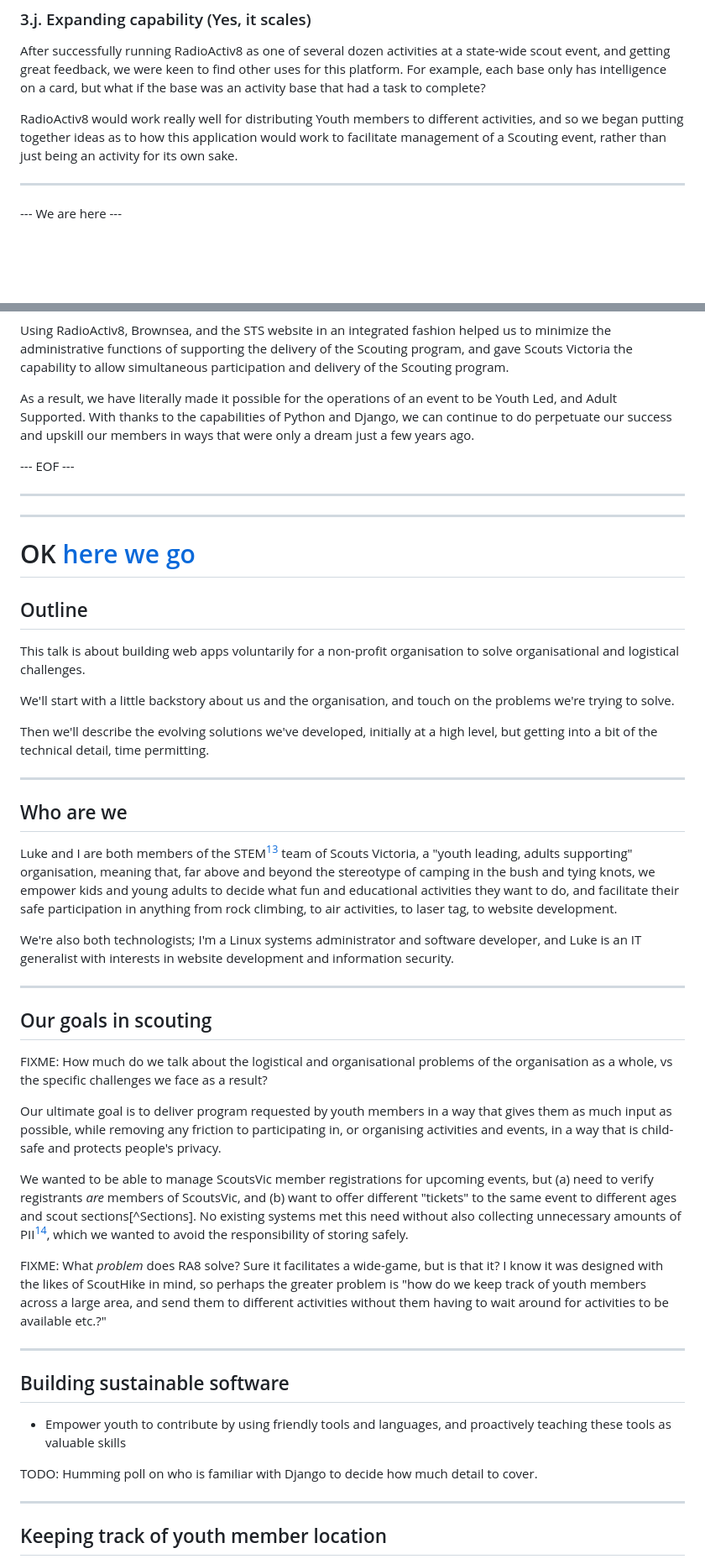
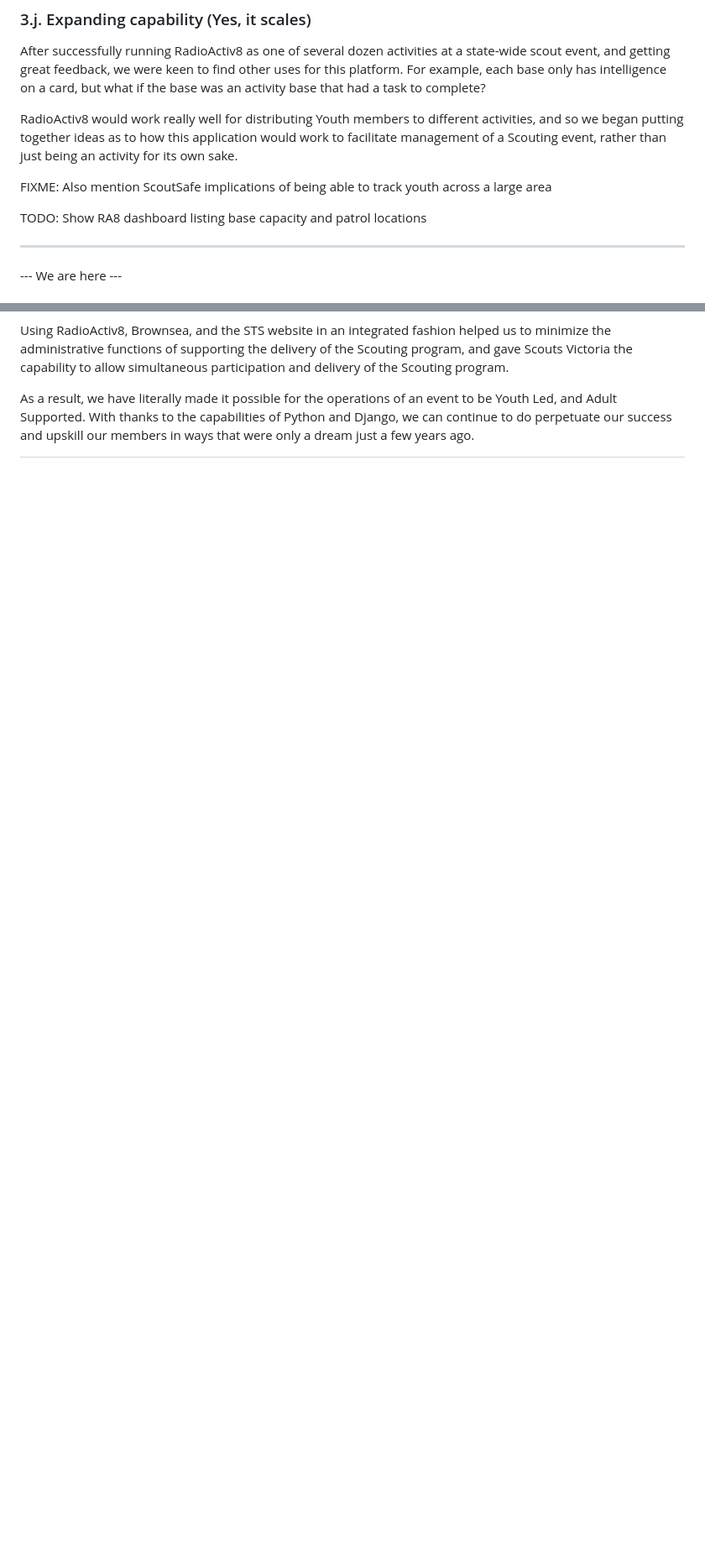
Before and after one commit to mattcen/2024-11-three-django-apps-in-a-trenchcoat, a Markdown page: script.md, 2 parts joined by grey strips. Shown: that part at 84% size. Drawn GitHub-style; blank space fills up the shorter version.

Commit message:
feat: Consolidate two different script versions

```diff
--- a/script.md
+++ b/script.md
@@ -291,6 +305,11 @@ activities, and so we began putting together ideas as to how this application
 would work to facilitate management of a Scouting event, rather than just being
 an activity for its own sake.
 
+FIXME: Also mention ScoutSafe implications of being able to track youth across a
+large area
+
+TODO: Show RA8 dashboard listing base capacity and patrol locations
+
 ---
 
 --- We are here ---
@@ -416,82 +435,3 @@ As a result, we have literally made it possible for the operations of an event
 to be Youth Led, and Adult Supported. With thanks to the capabilities of Python
 and Django, we can continue to do perpetuate our success and upskill our members
 in ways that were only a dream just a few years ago.
-
---- EOF ---
-
----
-
----
-
-# OK [here we go](https://www.youtube.com/watch?v=-l5G5BT8-fQ)
-
-## Outline
-
-This talk is about building web apps voluntarily for a non-profit organisation
-to solve organisational and logistical challenges.
-
-We'll start with a little backstory about us and the organisation, and touch on
-the problems we're trying to solve.
-
-Then we'll describe the evolving solutions we've developed, initially at a high
-level, but getting into a bit of the technical detail, time permitting.
-
----
-
-## Who are we
-
-Luke and I are both members of the STEM[^STEM] team of Scouts Victoria, a "youth
-leading, adults supporting" organisation, meaning that, far above and beyond the
-stereotype of camping in the bush and tying knots, we empower kids and young
-adults to decide what fun and educational activities they want to do, and
-facilitate their safe participation in anything from rock climbing, to air
-activities, to laser tag, to website development.
-
-[^STEM]: Science, Technology, Engineering, Maths
-
-We're also both technologists; I'm a Linux systems administrator and software
-developer, and Luke is an IT generalist with interests in website development
-and information security.
-
----
-
-## Our goals in scouting
-
-FIXME: How much do we talk about the logistical and organisational problems of
-the organisation as a whole, vs the specific challenges we face as a result?
-
-Our ultimate goal is to deliver program requested by youth members in a way that
-gives them as much input as possible, while removing any friction to
-participating in, or organising activities and events, in a way that is
-child-safe and protects people's privacy.
-
-We wanted to be able to manage ScoutsVic member registrations for upcoming
-events, but (a) need to verify registrants *are* members of ScoutsVic, and (b)
-want to offer different "tickets" to the same event to different ages and scout
-sections[^Sections]. No existing systems met this need without also collecting
-unnecessary amounts of PII[^PII], which we wanted to avoid the responsibility of
-storing safely.
-
-[^PII]: Personally Identifiable Information
-
-FIXME: What *problem* does RA8 solve? Sure it facilitates a wide-game, but is
-that it? I know it was designed with the likes of ScoutHike in mind, so perhaps
-the greater problem is "how do we keep track of youth members across a large
-area, and send them to different activities without them having to wait around
-for activities to be available etc.?"
-
----
-
-## Building sustainable software
-
-- Empower youth to contribute by using friendly tools and languages, and
-proactively teaching these tools as valuable skills
-
-TODO: Humming poll on who is familiar with Django to decide how much detail to
-cover.
-
----
-
-
-## Keeping track of youth member location
-
```
Also changed, not shown: other parts of script.md (+25 -82 lines).
